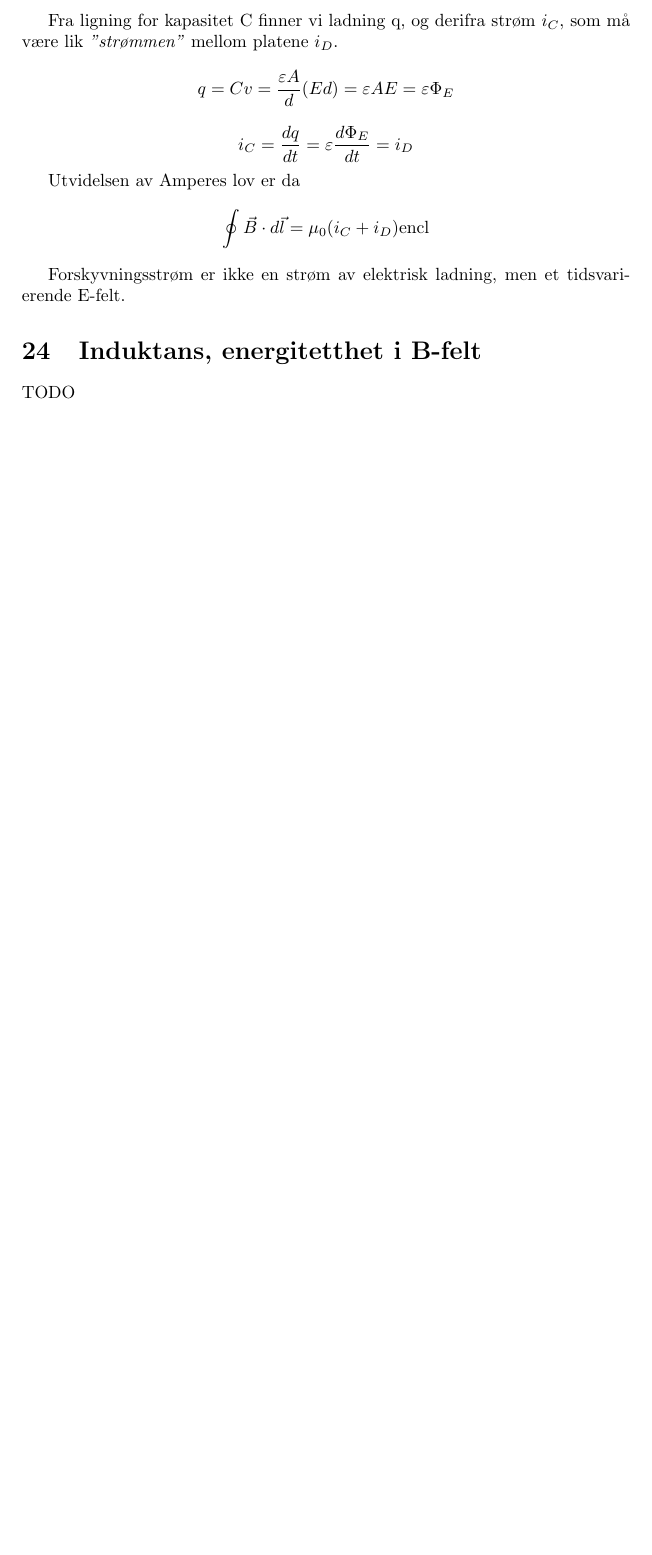
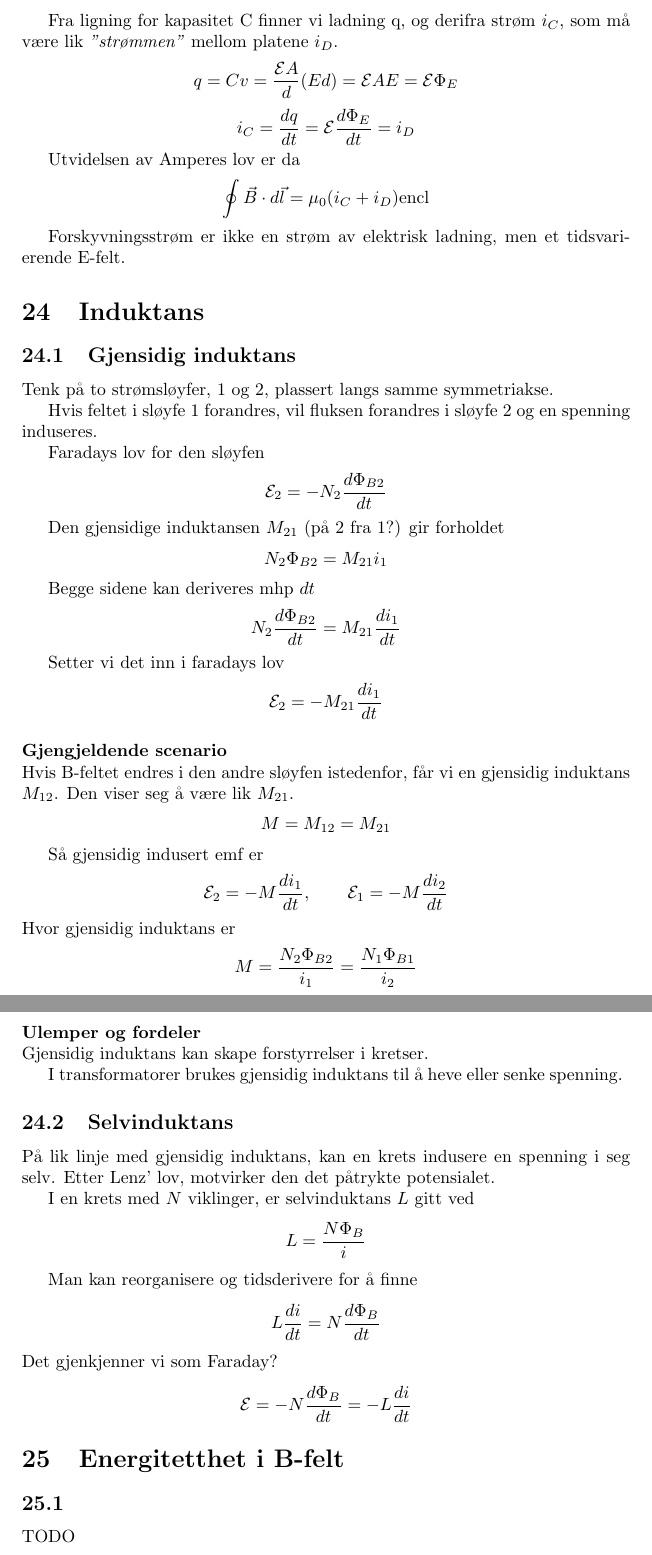
Before and after one commit to byllgrim/fys1120, a LaTeX document (fys1120.tex, which reads style.sty, tex/forskyv.tex, tex/gjensidig.tex): part of page 24 of 24 before the commit and two parts of pages 24 and 25 of 25 after it, the two joined at a grey line, cut so that both start at the same text, the shorter picture padded with empty space. Compiled offline with pdfLaTeX.

Commit message:
skriv om induktans

```diff
--- a/fys1120.tex
+++ b/fys1120.tex
@@ -144,8 +144,14 @@
       \input{./tex/indfelt}
     \subsection{Forskyvningsstrøm}
       \input{./tex/forskyv}
-  \section{Induktans, energitetthet i B-felt}
-    TODO
+  \section{Induktans}
+    \subsection{Gjensidig induktans}
+      \input{./tex/gjensidig}
+    \subsection{Selvinduktans}
+      \input{./tex/selv}
+  \section{Energitetthet i B-felt}
+    \subsection{}
+      TODO
   \section{Induktive strømkretser}
     TODO
   \section{AC-kretser, reaktans, filter, transformator}
--- a/style.sty
+++ b/style.sty
@@ -1,3 +1,5 @@
 \usepackage{amsmath}
 \usepackage{hyperref}
 \usepackage[utf8]{inputenc}
+
+\newcommand{\emf}{\mathcal{E}}
--- a/tex/forskyv.tex
+++ b/tex/forskyv.tex
@@ -9,11 +9,11 @@ Dette er motsigende (så lenge magnetfeltet er likt).
 Fra ligning for kapasitet C finner vi ladning q, og derifra strøm $i_C$,
 som må være lik \emph{"strømmen"} mellom platene $i_D$.
 $$q = Cv
-  = \frac{\varepsilon A}{d}(Ed)
-  = \varepsilon AE
-  = \varepsilon \Phi_E$$
+  = \frac{\emf A}{d}(Ed)
+  = \emf AE
+  = \emf \Phi_E$$
 $$i_C = \frac{dq}{dt}
-  = \varepsilon \frac{d\Phi_E}{dt}
+  = \emf \frac{d\Phi_E}{dt}
   = i_D$$
 
 Utvidelsen av Amperes lov er da
--- /dev/null
+++ b/tex/gjensidig.tex
@@ -0,0 +1,38 @@
+Tenk på to strømsløyfer, 1 og 2, plassert langs samme symmetriakse.
+
+Hvis feltet i sløyfe 1 forandres, vil fluksen forandres i sløyfe 2
+og en spenning induseres.
+
+Faradays lov for den sløyfen
+$$\emf_2 = -N_2 \frac{d\Phi_{B2}}{dt}$$
+
+Den gjensidige induktansen $M_{21}$ (på 2 fra 1?) gir forholdet
+$$N_2\Phi_{B2} = M_{21}i_1$$
+
+Begge sidene kan deriveres mhp $dt$
+$$N_2\frac{d\Phi_{B2}}{dt} = M_{21}\frac{di_1}{dt}$$
+
+Setter vi det inn i faradays lov
+$$\emf_2 = - M_{21}\frac{di_1}{dt}$$
+
+
+
+\paragraph{Gjengjeldende scenario} \hfill \\
+Hvis B-feltet endres i den andre sløyfen istedenfor, får vi en
+gjensidig induktans $M_{12}$.
+Den viser seg å være lik $M_{21}$.
+$$M = M_{12} = M_{21}$$
+
+Så gjensidig indusert emf er
+$$\emf_2 = -M\frac{di_1}{dt}, \qquad
+  \emf_1 = -M\frac{di_2}{dt}$$
+Hvor gjensidig induktans er
+$$M = \frac{N_2\Phi_{B2}}{i_1}
+    = \frac{N_1\Phi_{B1}}{i_2}$$
+
+
+
+\paragraph{Ulemper og fordeler} \hfill \\
+Gjensidig induktans kan skape forstyrrelser i kretser.
+
+I transformatorer brukes gjensidig induktans til å heve eller senke spenning.
--- /dev/null
+++ b/tex/selv.tex
@@ -0,0 +1,12 @@
+På lik linje med gjensidig induktans,
+kan en krets indusere en spenning i seg selv.
+Etter Lenz' lov, motvirker den det påtrykte potensialet.
+
+I en krets med $N$ viklinger, er selvinduktans $L$ gitt ved
+$$L = \frac{N\Phi_B}{i}$$
+
+Man kan reorganisere og tidsderivere for å finne
+$$L\frac{di}{dt} = N\frac{d\Phi_B}{dt}$$
+Det gjenkjenner vi som Faraday?
+$$\emf = -N\frac{d\Phi_B}{dt}
+  = -L\frac{di}{dt}$$
```
Also changed, not shown: tex/faraday.tex (+2 -2 lines), tex/indfelt.tex (+2 -2 lines), tex/motional.tex (+2 -2 lines), fys1120.pdf.
